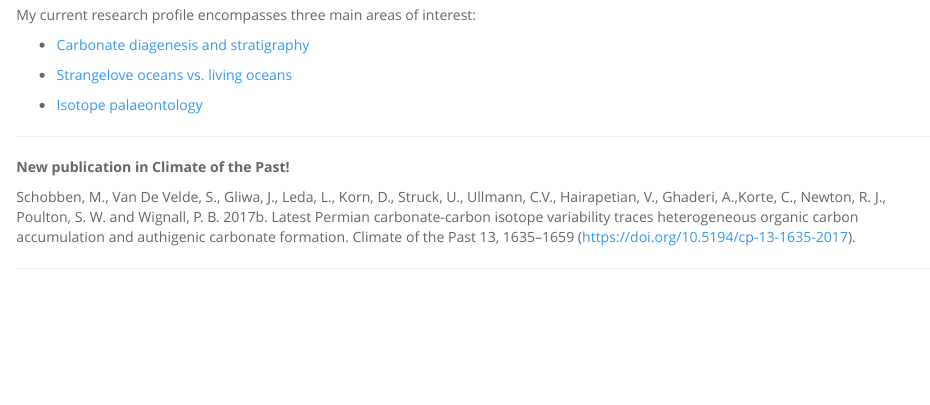
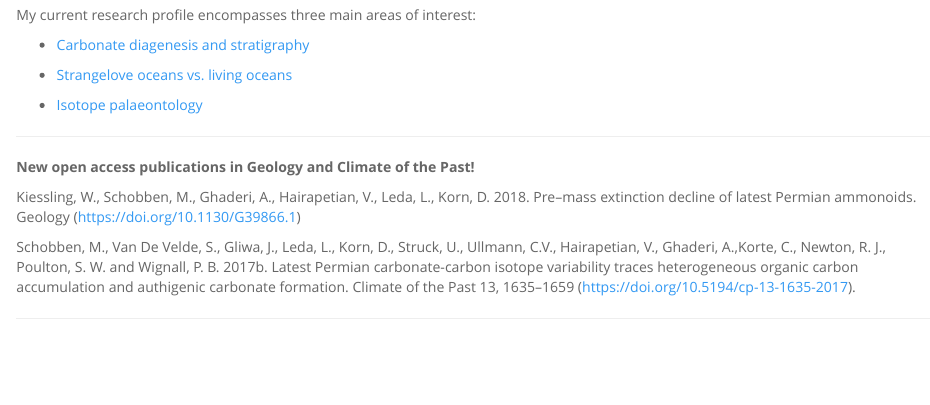
Before and after one commit to MartinSchobben/webpage, an R Markdown document (index.Rmd): the page in a window 1100 px wide, from 280 px down. The pictures show the output file index.html that the author committed with the source, opened offline; library style sheets and scripts come from the installed R packages.

Commit message:
news updates on front page

```diff
--- a/index.Rmd
+++ b/index.Rmd
@@ -23,9 +23,11 @@ My current research profile encompasses three main areas of interest:
 
 ---
 
-**New publication in Climate of the Past!**
+**New open access publications in Geology and Climate of the Past!**
 
 <p style="text-align:justify;">
+
+Kiessling, W., Schobben, M., Ghaderi, A., Hairapetian, V., Leda, L., Korn, D. 2018. Pre–mass extinction decline of latest Permian ammonoids. Geology (<https://doi.org/10.1130/G39866.1>)
 
 
 Schobben, M., Van De Velde, S., Gliwa, J., Leda, L., Korn, D., Struck, U., Ullmann, C.V., Hairapetian, V., Ghaderi, A.,Korte, C., Newton, R. J., Poulton, S. W. and Wignall, P. B. 2017b. Latest Permian carbonate-carbon isotope variability traces heterogeneous organic carbon accumulation and authigenic carbonate formation. Climate of the Past 13, 1635--1659 (<https://doi.org/10.5194/cp-13-1635-2017>).
```
Also changed, not shown: index.html.
